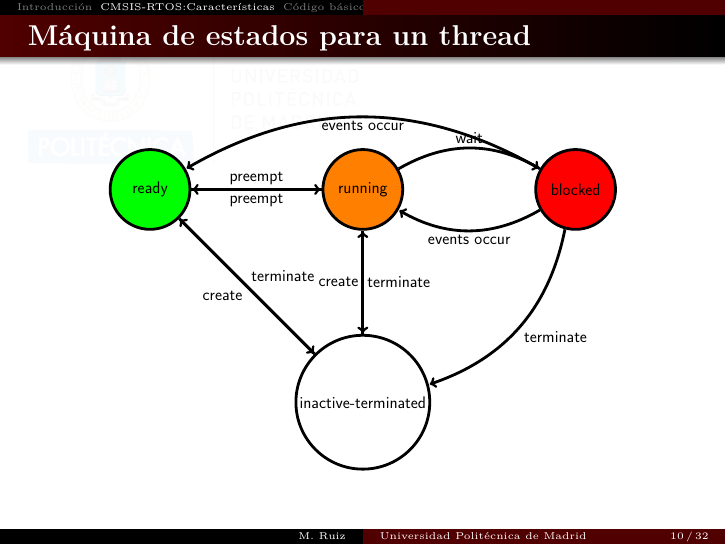
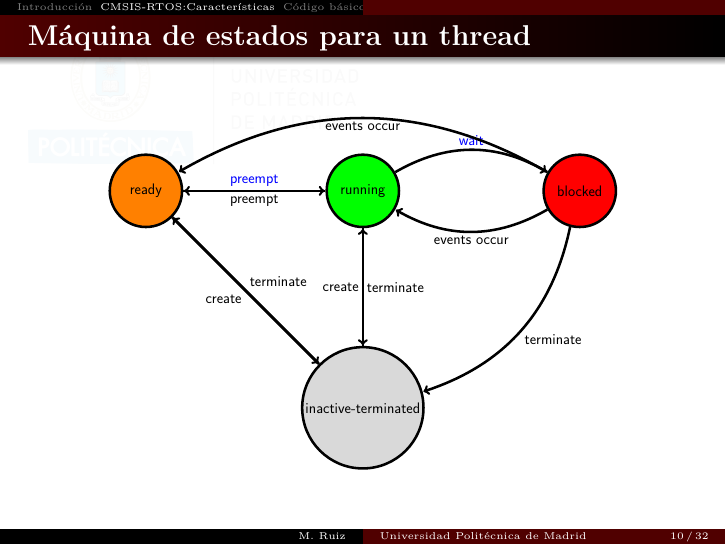
Before and after one commit to mruizglz/SBM-rtos, LaTeX slides (UPMSBM-CMSIS-RTOS.tex, which reads presentation/presentation.tex): page 10 of 32. Compiled offline with pdfLaTeX.

Commit message:
try to fix error

```diff
--- a/presentation/presentation.tex
+++ b/presentation/presentation.tex
@@ -96,19 +96,19 @@ Si la complejidad de la aplicación crece, el número de temporizaciones aumenta
 \begin{frame}{Máquina de estados para un thread}
     \begin{center}
         \resizebox{0.75\textwidth}{!}{
-        \begin{tikzpicture}[shorten >=1pt, node distance=8cm, on grid, auto, font=\fontsize{18}{22}\selectfont, line width = 3pt]
-          \node[state,  minimum size=3cm, fill=green] (ready) {ready};
-          \node[state,  minimum size=3cm, fill=orange] (running) [right=of ready] {running};
+        \begin{tikzpicture}[shorten >=1pt, node distance=9cm, on grid, auto, font=\fontsize{18}{22}\selectfont, line width = 3pt]
+          \node[state,  minimum size=3cm, fill=orange] (ready) {ready};
+          \node[state,  minimum size=3cm, fill=green] (running) [right=of ready] {running};
           \node[state,  minimum size=3cm, fill=red] (blocked) [right=of running] {blocked};
-          \node[state, minimum size=3cm] (inactive-terminated) [below=of running] {inactive-terminated};
+          \node[state, minimum size=3cm, fill=gray!30] (inactive-terminated) [below=of running] {inactive-terminated};
 
           \path[->]
-            (ready) edge  node {preempt} (running)
+            (ready) edge  node {\textcolor{blue}{preempt}} (running)
             (ready) edge  node {terminate} (inactive-terminated)
             (inactive-terminated) edge  node {create} (ready)
             (running) edge  node {preempt} (ready)
             (blocked) edge [bend left] node {events occur} (running)
-            (running) edge [bend left] node {wait} (blocked)
+            (running) edge [bend left] node {\textcolor{blue}{wait}} (blocked)
             (blocked) edge [bend right] node {events occur} (ready)
             (blocked) edge [bend left] node {terminate} (inactive-terminated)
             (running) edge node {terminate} (inactive-terminated)
```
Also changed, not shown: .github/workflows/latex.yml (+1 -1 lines).
